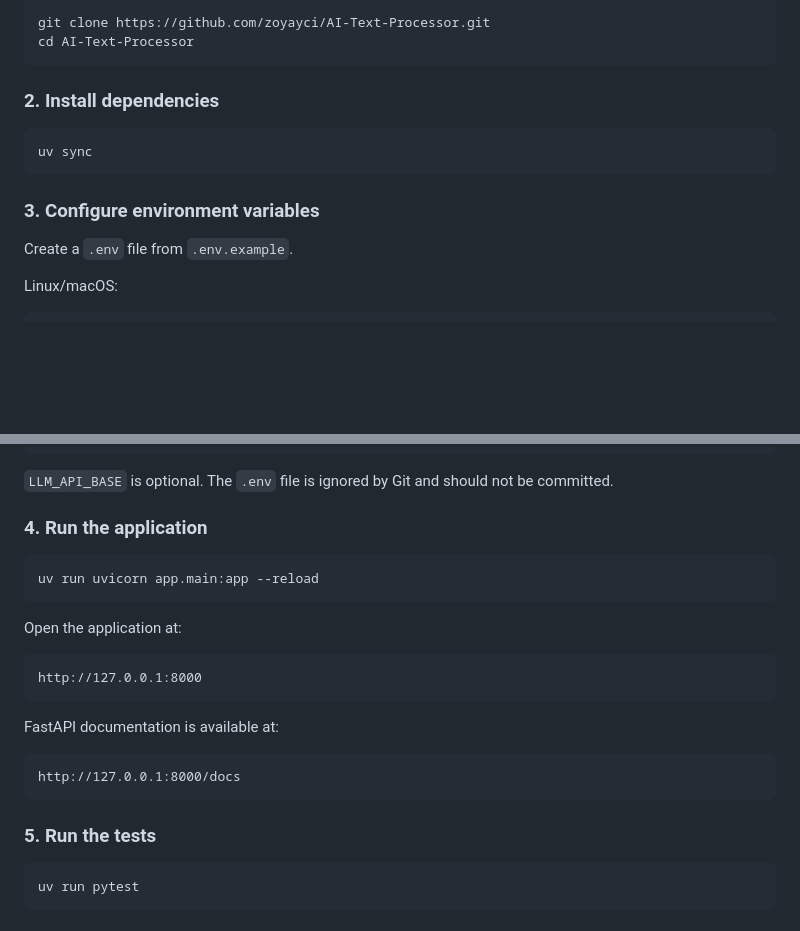
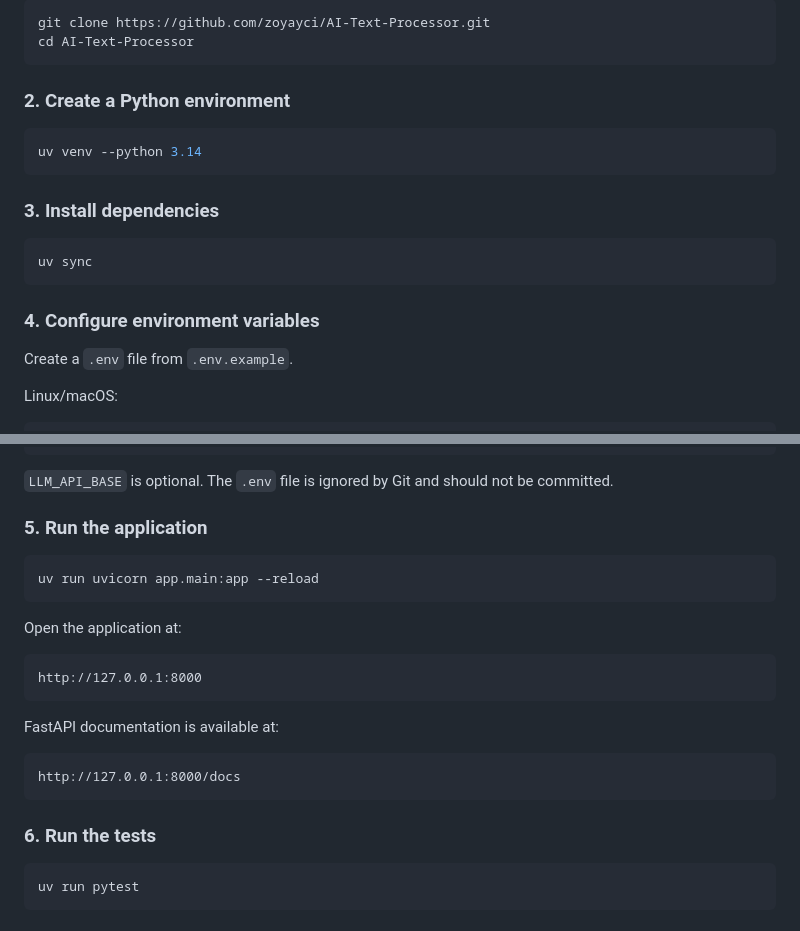
Before and after one commit to zoyayci/AI-Text-Processor, a Markdown page: README.md, 2 parts joined by grey strips. Rendered like a GitHub page; blank space fills up the shorter version.

Commit message:
Update README for installation and usage steps

````diff
--- a/README.md
+++ b/README.md
@@ -65,12 +65,17 @@ git clone https://github.com/zoyayci/AI-Text-Processor.git
 cd AI-Text-Processor
 ```
 
-### 2. Install dependencies
+### 2. Create a Python environment
+```bash
+uv venv --python 3.14
+```
+
+### 3. Install dependencies
 ```bash
 uv sync
 ```
 
-### 3. Configure environment variables
+### 4. Configure environment variables
 Create a `.env` file from `.env.example`.
 
 Linux/macOS:
@@ -92,7 +97,7 @@ LLM_MODEL=
 `LLM_API_BASE` is optional.
 The `.env` file is ignored by Git and should not be committed.
 
-### 4. Run the application
+### 5. Run the application
 
 ```bash
 uv run uvicorn app.main:app --reload
@@ -110,7 +115,7 @@ FastAPI documentation is available at:
 http://127.0.0.1:8000/docs
 ```
 
-### 5. Run the tests
+### 6. Run the tests
 ```bash
 uv run pytest
 ```
````
